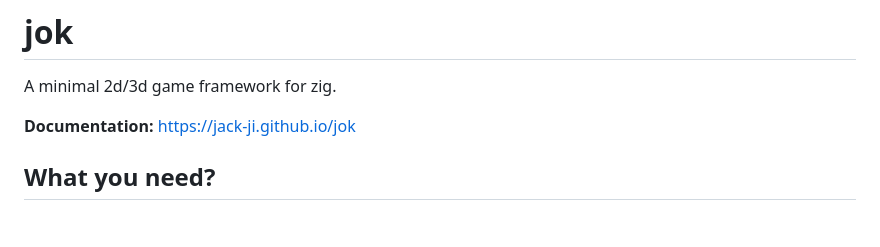
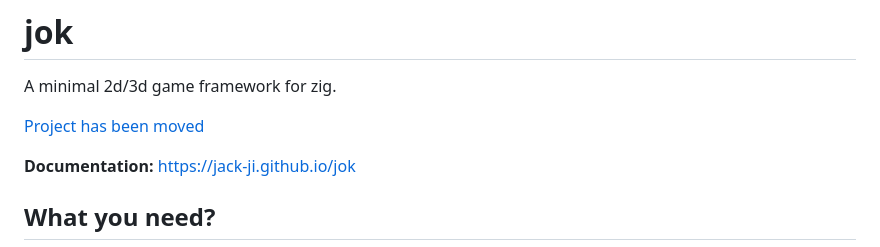
Before and after one commit to Jack-Ji/jok, a Markdown page: README.md, the part around one of its changes. Rendered like a GitHub page; blank space fills up the shorter version.

Commit message:
project is moved

```diff
--- a/README.md
+++ b/README.md
@@ -3,5 +1,7 @@
 # jok
 A minimal 2d/3d game framework for zig.
+
+[Project has been moved](https://git.sr.ht/~jackji/jok)
 
 **Documentation:** https://jack-ji.github.io/jok
 
```
Also changed, not shown: other parts of README.md (+0 -2 lines).
